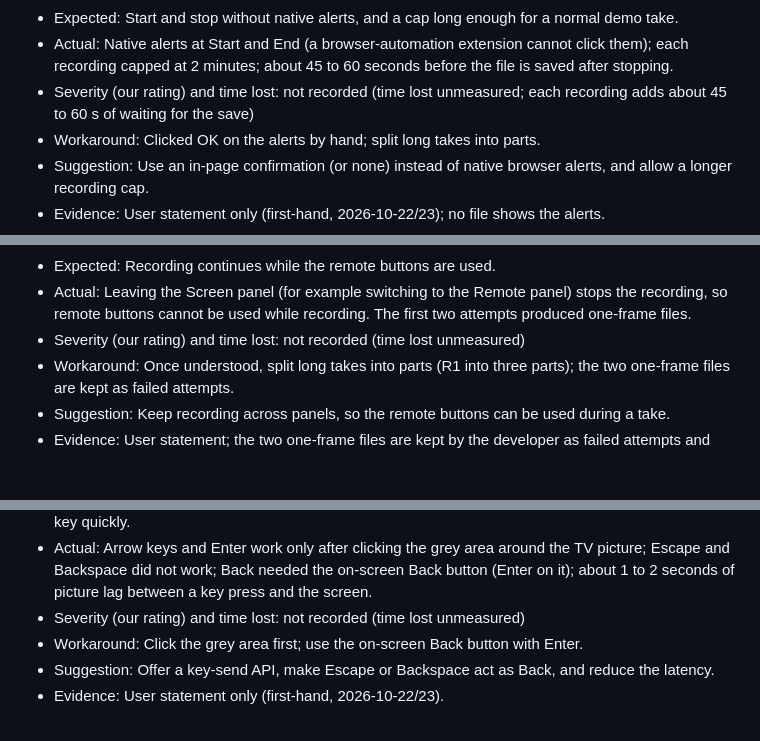
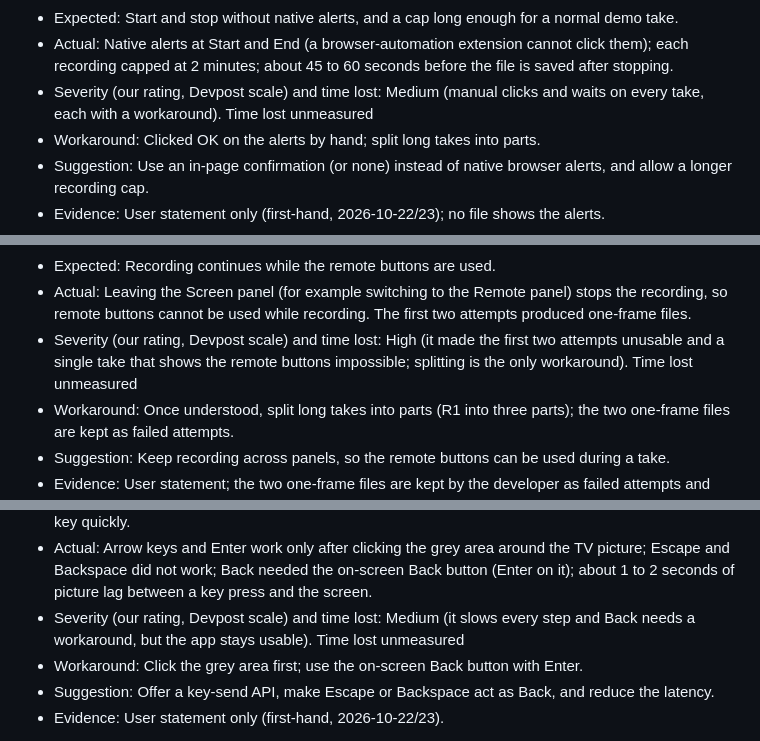
Before and after one commit to survivepathuri/thodu-tv, a Markdown page: docs/DEVPOST_FRICTION_PASTE.md, 3 parts joined by grey strips. GitHub-like rendering; blank space fills up the shorter version.

```diff
--- a/docs/DEVPOST_FRICTION_PASTE.md
+++ b/docs/DEVPOST_FRICTION_PASTE.md
@@ -413,7 +427,7 @@ Time cost is "unmeasured" where the developer did not time it; no minutes are in
 - Steps taken: Opened the Screen tab and started a recording. A native browser alert appeared at Start and again at End. A browser-automation extension cannot click native alerts, so the developer clicked OK by hand. Each recording stopped at 2 minutes; after stopping, the file took about 45 to 60 seconds to be saved.
 - Expected: Start and stop without native alerts, and a cap long enough for a normal demo take.
 - Actual: Native alerts at Start and End (a browser-automation extension cannot click them); each recording capped at 2 minutes; about 45 to 60 seconds before the file is saved after stopping.
-- Severity (our rating) and time lost: not recorded (time lost unmeasured; each recording adds about 45 to 60 s of waiting for the save)
+- Severity (our rating, Devpost scale) and time lost: Medium (manual clicks and waits on every take, each with a workaround). Time lost unmeasured
 - Workaround: Clicked OK on the alerts by hand; split long takes into parts.
 - Suggestion: Use an in-page confirmation (or none) instead of native browser alerts, and allow a longer recording cap.
 - Evidence: User statement only (first-hand, 2026-10-22/23); no file shows the alerts.
@@ -424,7 +438,7 @@ Time cost is "unmeasured" where the developer did not time it; no minutes are in
 - Steps taken: Started a recording in the Screen panel. Left the Screen panel (for example for the Remote panel); the recording stopped. The first two recording attempts produced one-frame files (kept as failed attempts) until this behaviour, the alerts and the 2-minute cap (F-036) were understood. Split the long take R1 into three parts.
 - Expected: Recording continues while the remote buttons are used.
 - Actual: Leaving the Screen panel (for example switching to the Remote panel) stops the recording, so remote buttons cannot be used while recording. The first two attempts produced one-frame files.
-- Severity (our rating) and time lost: not recorded (time lost unmeasured)
+- Severity (our rating, Devpost scale) and time lost: High (it made the first two attempts unusable and a single take that shows the remote buttons impossible; splitting is the only workaround). Time lost unmeasured
 - Workaround: Once understood, split long takes into parts (R1 into three parts); the two one-frame files are kept as failed attempts.
 - Suggestion: Keep recording across panels, so the remote buttons can be used during a take.
 - Evidence: User statement; the two one-frame files are kept by the developer as failed attempts and are not in this repository.
@@ -435,7 +449,7 @@ Time cost is "unmeasured" where the developer did not time it; no minutes are in
 - Steps taken: Pressed arrow keys and Enter: they worked only after the grey area around the TV picture was clicked. Tried Escape and Backspace: they did not work. Back needed the on-screen Back button (Enter on it). Noticed about 1 to 2 seconds between a key press and the change on screen.
 - Expected: Keys work without an extra click, Escape or Backspace go Back, and the picture follows the key quickly.
 - Actual: Arrow keys and Enter work only after clicking the grey area around the TV picture; Escape and Backspace did not work; Back needed the on-screen Back button (Enter on it); about 1 to 2 seconds of picture lag between a key press and the screen.
-- Severity (our rating) and time lost: not recorded (time lost unmeasured)
+- Severity (our rating, Devpost scale) and time lost: Medium (it slows every step and Back needs a workaround, but the app stays usable). Time lost unmeasured
 - Workaround: Click the grey area first; use the on-screen Back button with Enter.
 - Suggestion: Offer a key-send API, make Escape or Backspace act as Back, and reduce the latency.
 - Evidence: User statement only (first-hand, 2026-10-22/23).
```
Also changed, not shown: other parts of docs/DEVPOST_FRICTION_PASTE.md (+25 -11 lines), FRICTION_LOG.md (+12 -12 lines), docs/FRICTION_LOG.md (+16 -16 lines).
